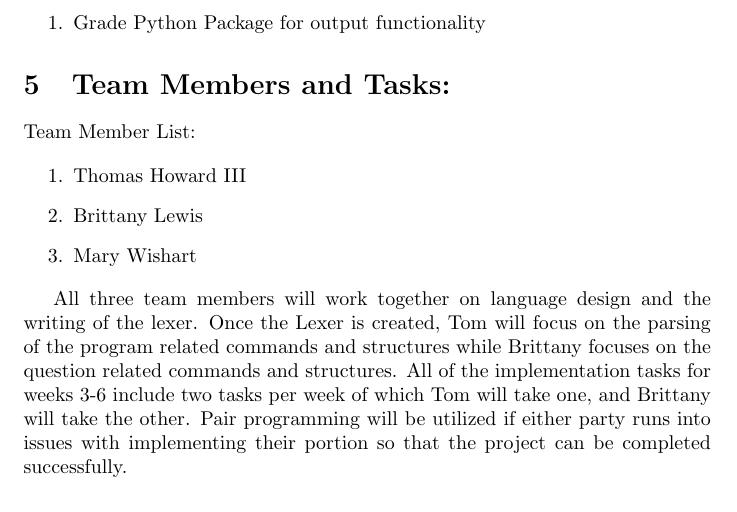
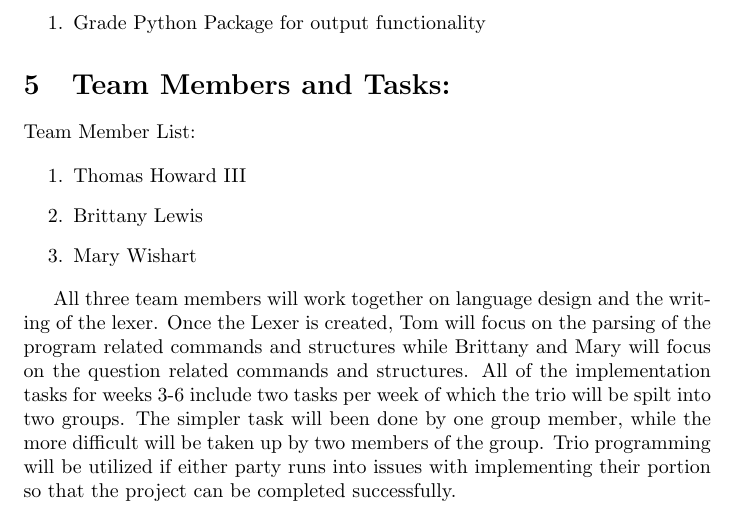
Before and after one commit to thoward27/gradelang, a LaTeX paper (docs/proposal.tex): part of page 3 of 3, cut so that both start at the same text. Compiled offline with pdfLaTeX.

Commit message:
Update proposal.tex

```diff
--- a/docs/proposal.tex
+++ b/docs/proposal.tex
@@ -93,5 +93,5 @@
         \item Mary Wishart
     \end{enumerate}
 
-    All three team members will work together on language design and the writing of the lexer. Once the Lexer is created, Tom will focus on the parsing of the program related commands and structures while Brittany focuses on the question related commands and structures. All of the implementation tasks for weeks 3-6 include two tasks per week of which Tom will take one, and Brittany will take the other. Pair programming will be utilized if either party runs into issues with implementing their portion so that the project can be completed successfully.
+    All three team members will work together on language design and the writing of the lexer. Once the Lexer is created, Tom will focus on the parsing of the program related commands and structures while Brittany and Mary will focus on the question related commands and structures. All of the implementation tasks for weeks 3-6 include two tasks per week of which the trio will be spilt into two groups. The simpler task will been done by one group member, while the more difficult will be taken up by two members of the group. Trio programming will be utilized if either party runs into issues with implementing their portion so that the project can be completed successfully.
 \end{document}
```
